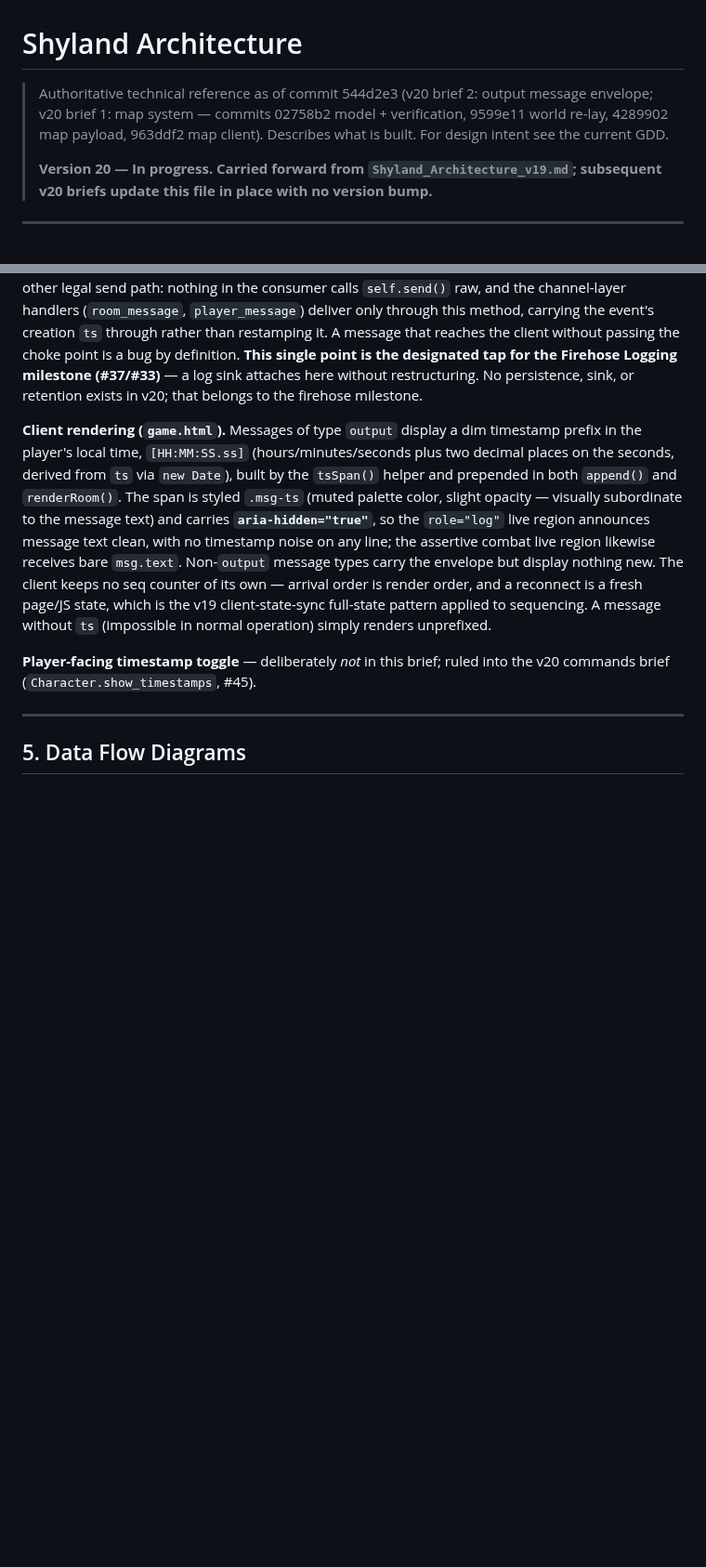
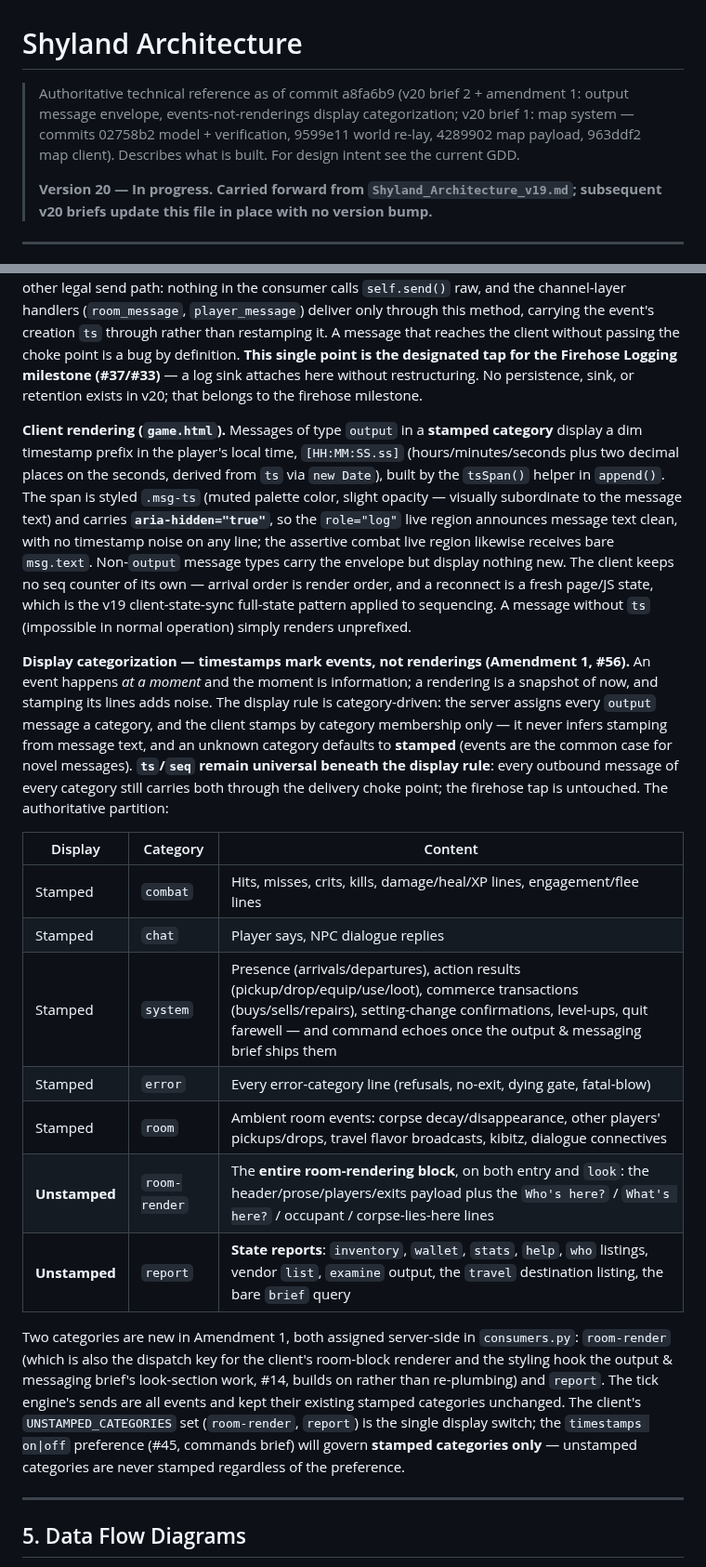
Before and after one commit to KnightOfNight/games-mvc, a Markdown page: docs/shyland/Shyland_Architecture_v20.md, 2 parts joined by grey strips. Shown at 93% size. Rendered like a GitHub page; blank space fills up the shorter version.

Commit message:
v20 brief 2 amendment 1 docs: events-not-renderings display categorization (#56)
Co-Authored-By: Claude Fable 5 <noreply@anthropic.com>

```diff
--- a/docs/shyland/Shyland_Architecture_v20.md
+++ b/docs/shyland/Shyland_Architecture_v20.md
@@ -1,6 +1,6 @@
 # Shyland Architecture
 
-> Authoritative technical reference as of commit 544d2e3 (v20 brief 2: output message envelope; v20 brief 1: map system — commits 02758b2 model + verification, 9599e11 world re-lay, 4289902 map payload, 963ddf2 map client).
+> Authoritative technical reference as of commit a8fa6b9 (v20 brief 2 + amendment 1: output message envelope, events-not-renderings display categorization; v20 brief 1: map system — commits 02758b2 model + verification, 9599e11 world re-lay, 4289902 map payload, 963ddf2 map client).
 > Describes what is built. For design intent see the current GDD.
 >
 > **Version 20 — In progress. Carried forward from `Shyland_Architecture_v19.md`; subsequent v20 briefs update this file in place with no version bump.**
@@ -908,9 +908,21 @@ Exit status per cardinal direction present on the room: `"open"` = leads to a vi
 
 **The delivery choke point.** `SkylandConsumer` overrides `send_json(content, close=False)`. It increments and assigns `seq`, guarantees `ts` is present — stamping it at delivery only as a fallback, with a server-side warning (`shyland.envelope` logger) naming the offending message type so the unstamped creation site gets found and fixed — and then delegates to the parent send. There is no other legal send path: nothing in the consumer calls `self.send()` raw, and the channel-layer handlers (`room_message`, `player_message`) deliver only through this method, carrying the event's creation `ts` through rather than restamping it. A message that reaches the client without passing the choke point is a bug by definition. **This single point is the designated tap for the Firehose Logging milestone (#37/#33)** — a log sink attaches here without restructuring. No persistence, sink, or retention exists in v20; that belongs to the firehose milestone.
 
-**Client rendering (`game.html`).** Messages of type `output` display a dim timestamp prefix in the player's local time, `[HH:MM:SS.ss]` (hours/minutes/seconds plus two decimal places on the seconds, derived from `ts` via `new Date`), built by the `tsSpan()` helper and prepended in both `append()` and `renderRoom()`. The span is styled `.msg-ts` (muted palette color, slight opacity — visually subordinate to the message text) and carries **`aria-hidden="true"`**, so the `role="log"` live region announces message text clean, with no timestamp noise on any line; the assertive combat live region likewise receives bare `msg.text`. Non-`output` message types carry the envelope but display nothing new. The client keeps no seq counter of its own — arrival order is render order, and a reconnect is a fresh page/JS state, which is the v19 client-state-sync full-state pattern applied to sequencing. A message without `ts` (impossible in normal operation) simply renders unprefixed.
+**Client rendering (`game.html`).** Messages of type `output` in a **stamped category** display a dim timestamp prefix in the player's local time, `[HH:MM:SS.ss]` (hours/minutes/seconds plus two decimal places on the seconds, derived from `ts` via `new Date`), built by the `tsSpan()` helper in `append()`. The span is styled `.msg-ts` (muted palette color, slight opacity — visually subordinate to the message text) and carries **`aria-hidden="true"`**, so the `role="log"` live region announces message text clean, with no timestamp noise on any line; the assertive combat live region likewise receives bare `msg.text`. Non-`output` message types carry the envelope but display nothing new. The client keeps no seq counter of its own — arrival order is render order, and a reconnect is a fresh page/JS state, which is the v19 client-state-sync full-state pattern applied to sequencing. A message without `ts` (impossible in normal operation) simply renders unprefixed.
 
-**Player-facing timestamp toggle** — deliberately *not* in this brief; ruled into the v20 commands brief (`Character.show_timestamps`, #45).
+**Display categorization — timestamps mark events, not renderings (Amendment 1, #56).** An event happens *at a moment* and the moment is information; a rendering is a snapshot of now, and stamping its lines adds noise. The display rule is category-driven: the server assigns every `output` message a category, and the client stamps by category membership only — it never infers stamping from message text, and an unknown category defaults to **stamped** (events are the common case for novel messages). **`ts`/`seq` remain universal beneath the display rule**: every outbound message of every category still carries both through the delivery choke point; the firehose tap is untouched. The authoritative partition:
+
+| Display | Category | Content |
+|---|---|---|
+| Stamped | `combat` | Hits, misses, crits, kills, damage/heal/XP lines, engagement/flee lines |
+| Stamped | `chat` | Player says, NPC dialogue replies |
+| Stamped | `system` | Presence (arrivals/departures), action results (pickup/drop/equip/use/loot), commerce transactions (buys/sells/repairs), setting-change confirmations, level-ups, quit farewell — and command echoes once the output & messaging brief ships them |
+| Stamped | `error` | Every error-category line (refusals, no-exit, dying gate, fatal-blow) |
+| Stamped | `room` | Ambient room events: corpse decay/disappearance, other players' pickups/drops, travel flavor broadcasts, kibitz, dialogue connectives |
+| **Unstamped** | `room-render` | The **entire room-rendering block**, on both entry and `look`: the header/prose/players/exits payload plus the `Who's here?` / `What's here?` / occupant / corpse-lies-here lines |
+| **Unstamped** | `report` | **State reports**: `inventory`, `wallet`, `stats`, `help`, `who` listings, vendor `list`, `examine` output, the `travel` destination listing, the bare `brief` query |
+
+Two categories are new in Amendment 1, both assigned server-side in `consumers.py`: `room-render` (which is also the dispatch key for the client's room-block renderer and the styling hook the output & messaging brief's look-section work, #14, builds on rather than re-plumbing) and `report`. The tick engine's sends are all events and kept their existing stamped categories unchanged. The client's `UNSTAMPED_CATEGORIES` set (`room-render`, `report`) is the single display switch; the `timestamps on|off` preference (#45, commands brief) will govern **stamped categories only** — unstamped categories are never stamped regardless of the preference.
 
 ---
 
```
